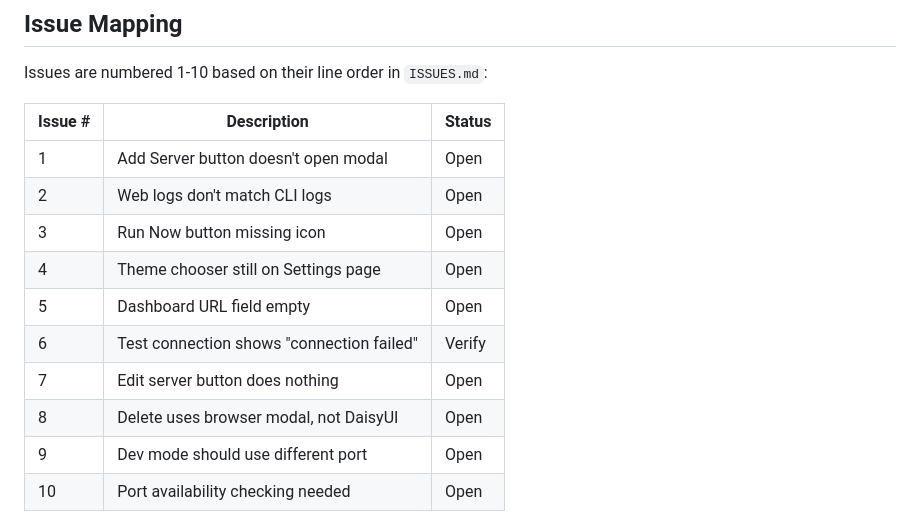
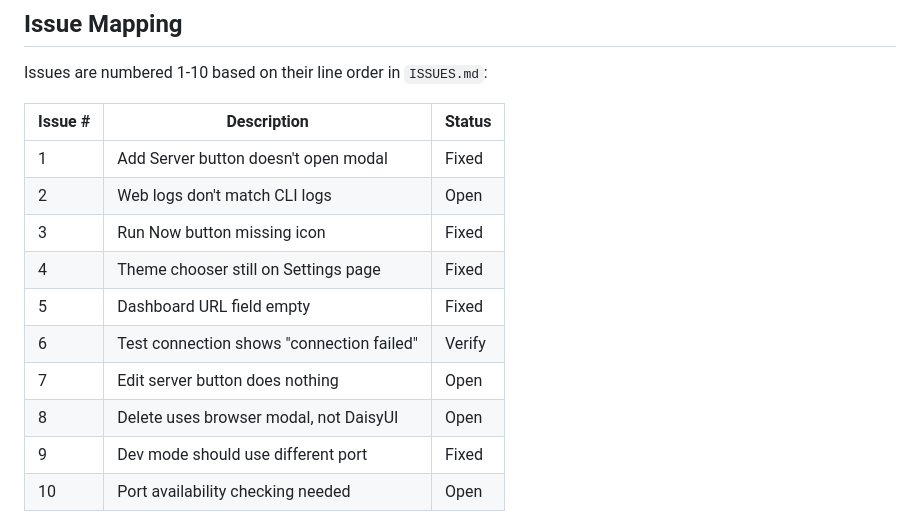
Before and after one commit to edrobertsrayne/janitarr, a Markdown page: IMPLEMENTATION_PLAN.md, the part around one of its changes. GitHub-like rendering.

Commit message:
docs: mark Task 5 (Issue #1) as complete in implementation plan

```diff
--- a/IMPLEMENTATION_PLAN.md
+++ b/IMPLEMENTATION_PLAN.md
@@ -51,15 +51,15 @@ Issues are numbered 1-10 based on their line order in `ISSUES.md`:
 
 | Issue # | Description                               | Status |
 | ------- | ----------------------------------------- | ------ |
-| 1       | Add Server button doesn't open modal      | Open   |
+| 1       | Add Server button doesn't open modal      | Fixed  |
 | 2       | Web logs don't match CLI logs             | Open   |
-| 3       | Run Now button missing icon               | Open   |
-| 4       | Theme chooser still on Settings page      | Open   |
-| 5       | Dashboard URL field empty                 | Open   |
+| 3       | Run Now button missing icon               | Fixed  |
+| 4       | Theme chooser still on Settings page      | Fixed  |
+| 5       | Dashboard URL field empty                 | Fixed  |
 | 6       | Test connection shows "connection failed" | Verify |
 | 7       | Edit server button does nothing           | Open   |
 | 8       | Delete uses browser modal, not DaisyUI    | Open   |
-| 9       | Dev mode should use different port        | Open   |
+| 9       | Dev mode should use different port        | Fixed  |
 | 10      | Port availability checking needed         | Open   |
 
 **Note:** Phase 19 (commit `804e332`) added `hx-on::after-swap` to the Edit button, but the issue may persist - verification required.
```
Also changed, not shown: other parts of IMPLEMENTATION_PLAN.md (+1 -1 lines).
